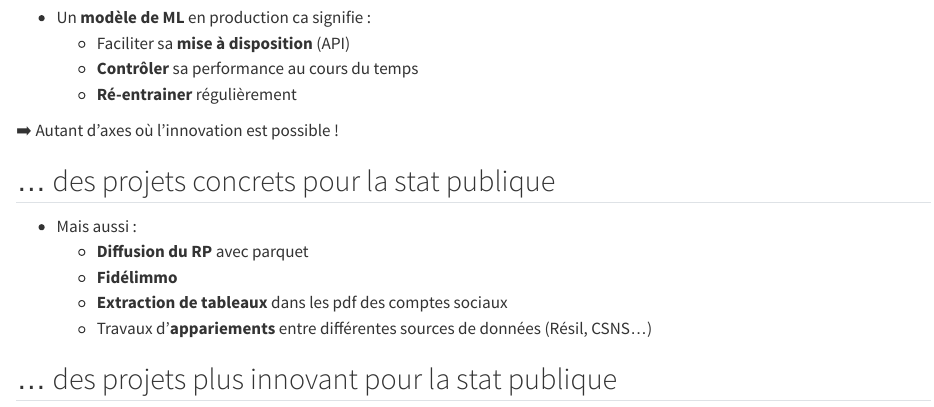
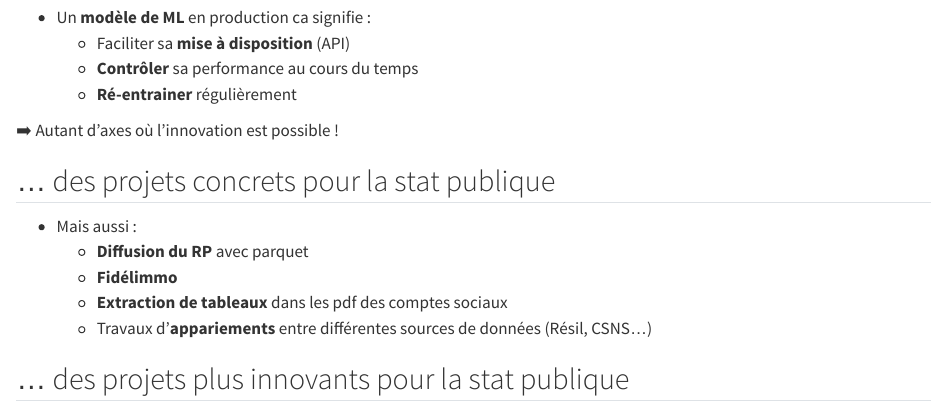
Before and after one commit to ThomasFaria/prez-jeunes-admin, a Quarto document (slides/index.qmd): the page in a window 1100 px wide, from 2020 px down. Rendered offline with R 4.5, knitr and Pandoc in place of Quarto, with nearby package versions.

Commit message:
Update index.qmd

```diff
--- a/slides/index.qmd
+++ b/slides/index.qmd
@@ -103,7 +103,7 @@ d3.json(urlApe).then( res => {
   - [**Extraction de tableaux**]{.orange} dans les pdf des comptes sociaux
   - Travaux d'[**appariements**]{.orange} entre différentes sources de données (Résil, CSNS...)
 
-## ... des projets plus innovant pour la stat publique
+## ... des projets plus innovants pour la stat publique
 
 - Utilisation d'[**images satellites**]{.orange} pour améliorer le recensement 🛰️
   - Exemple d'application [POC](https://inseefrlab.github.io/satellite-images-webapp/){preview-link="true"}
```
